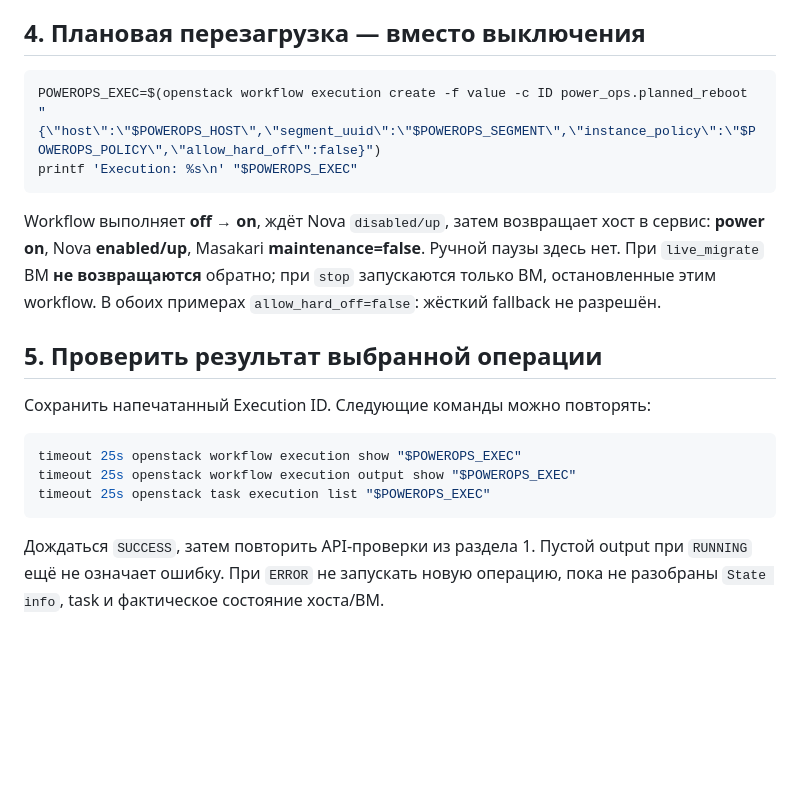
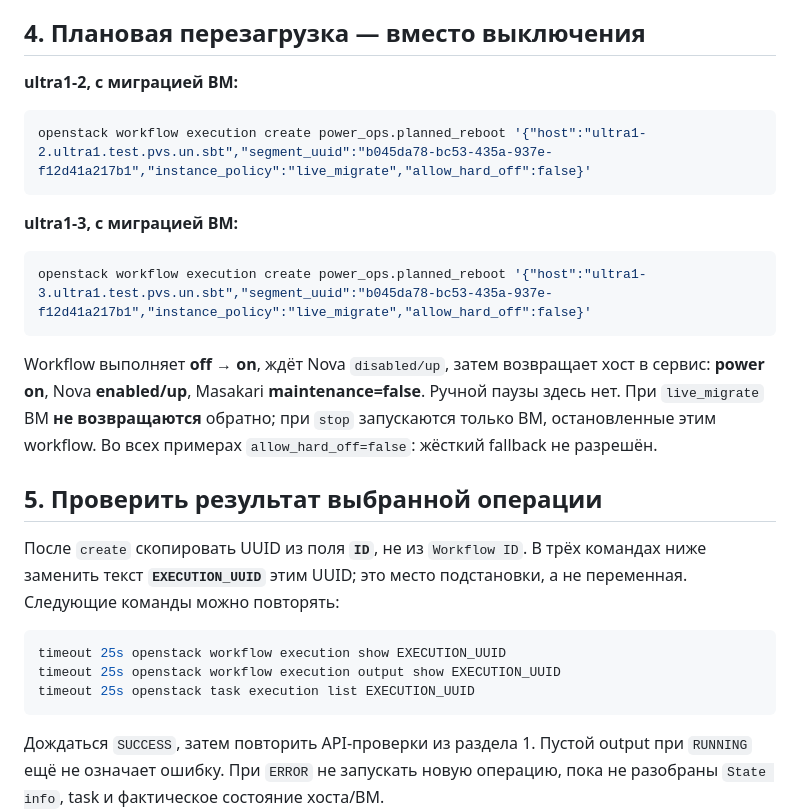
Before and after one commit to lebtmalorny-rgb/mimaric, a Markdown page: docs/ULTRA-POWER-COMMANDS.md, the part around one of its changes. Drawn GitHub-style; blank space fills up the shorter version.

````diff
--- a/docs/ULTRA-POWER-COMMANDS.md
+++ b/docs/ULTRA-POWER-COMMANDS.md
@@ -66,25 +76,34 @@ Nova может ещё некоторое время показывать `up`:
 
 ## 4. Плановая перезагрузка — вместо выключения
 
+**ultra1-2, с миграцией ВМ:**
+
 ```bash
-POWEROPS_EXEC=$(openstack workflow execution create -f value -c ID power_ops.planned_reboot "{\"host\":\"$POWEROPS_HOST\",\"segment_uuid\":\"$POWEROPS_SEGMENT\",\"instance_policy\":\"$POWEROPS_POLICY\",\"allow_hard_off\":false}")
-printf 'Execution: %s\n' "$POWEROPS_EXEC"
+openstack workflow execution create power_ops.planned_reboot '{"host":"ultra1-2.ultra1.test.pvs.un.sbt","segment_uuid":"b045da78-bc53-435a-937e-f12d41a217b1","instance_policy":"live_migrate","allow_hard_off":false}'
+```
+
+**ultra1-3, с миграцией ВМ:**
+
+```bash
+openstack workflow execution create power_ops.planned_reboot '{"host":"ultra1-3.ultra1.test.pvs.un.sbt","segment_uuid":"b045da78-bc53-435a-937e-f12d41a217b1","instance_policy":"live_migrate","allow_hard_off":false}'
 ```
 
 Workflow выполняет **off → on**, ждёт Nova `disabled/up`, затем возвращает
 хост в сервис: **power on**, Nova **enabled/up**, Masakari **maintenance=false**.
 Ручной паузы здесь нет. При `live_migrate` ВМ **не возвращаются** обратно;
 при `stop` запускаются только ВМ, остановленные этим workflow.
-В обоих примерах `allow_hard_off=false`: жёсткий fallback не разрешён.
+Во всех примерах `allow_hard_off=false`: жёсткий fallback не разрешён.
 
 ## 5. Проверить результат выбранной операции
 
-Сохранить напечатанный Execution ID. Следующие команды можно повторять:
+После `create` скопировать UUID из поля **`ID`**, не из `Workflow ID`.
+В трёх командах ниже заменить текст **`EXECUTION_UUID`** этим UUID;
+это место подстановки, а не переменная. Следующие команды можно повторять:
 
 ```bash
-timeout 25s openstack workflow execution show "$POWEROPS_EXEC"
-timeout 25s openstack workflow execution output show "$POWEROPS_EXEC"
-timeout 25s openstack task execution list "$POWEROPS_EXEC"
+timeout 25s openstack workflow execution show EXECUTION_UUID
+timeout 25s openstack workflow execution output show EXECUTION_UUID
+timeout 25s openstack task execution list EXECUTION_UUID
 ```
 
 Дождаться `SUCCESS`, затем повторить API-проверки из раздела 1. Пустой output
````
Also changed, not shown: other parts of docs/ULTRA-POWER-COMMANDS.md (+30 -20 lines).
